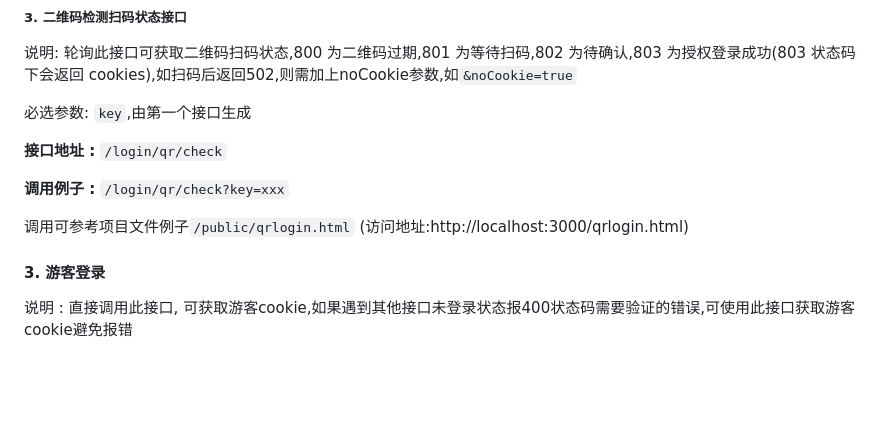
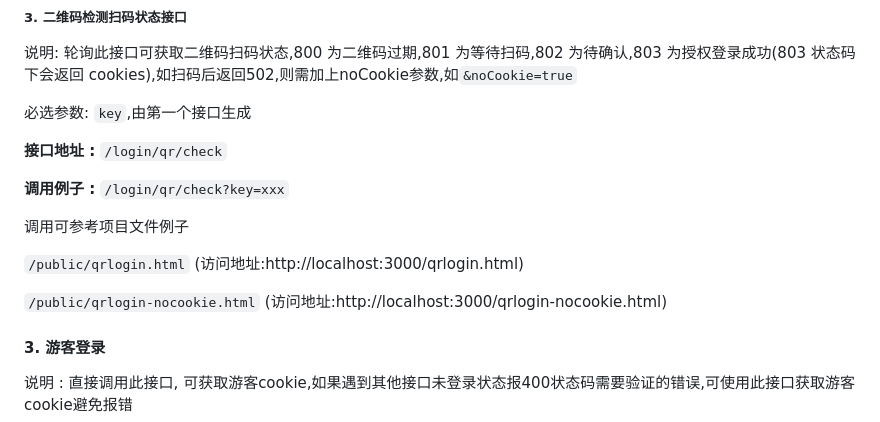
Before and after one commit to Sherlocksuper/university-practice, a Markdown page: NeteaseCloudMusicApi/docs/README.md, the part around the change. GitHub-like rendering; blank space fills up the shorter version.

Commit message:
docs: 检测扫码状态接口添加 nocookie 例子 :memo:

```diff
--- a/NeteaseCloudMusicApi/docs/README.md
+++ b/NeteaseCloudMusicApi/docs/README.md
@@ -586,7 +586,11 @@ v3.30.0 后支持手动传入 cookie,登录接口返回内容新增 `cookie` 字
 
 **调用例子 :** `/login/qr/check?key=xxx`
 
-调用可参考项目文件例子`/public/qrlogin.html` (访问地址:http://localhost:3000/qrlogin.html)
+调用可参考项目文件例子
+
+`/public/qrlogin.html` (访问地址:http://localhost:3000/qrlogin.html)
+
+`/public/qrlogin-nocookie.html` (访问地址:http://localhost:3000/qrlogin-nocookie.html)
 
 
 #### 3. 游客登录
```
